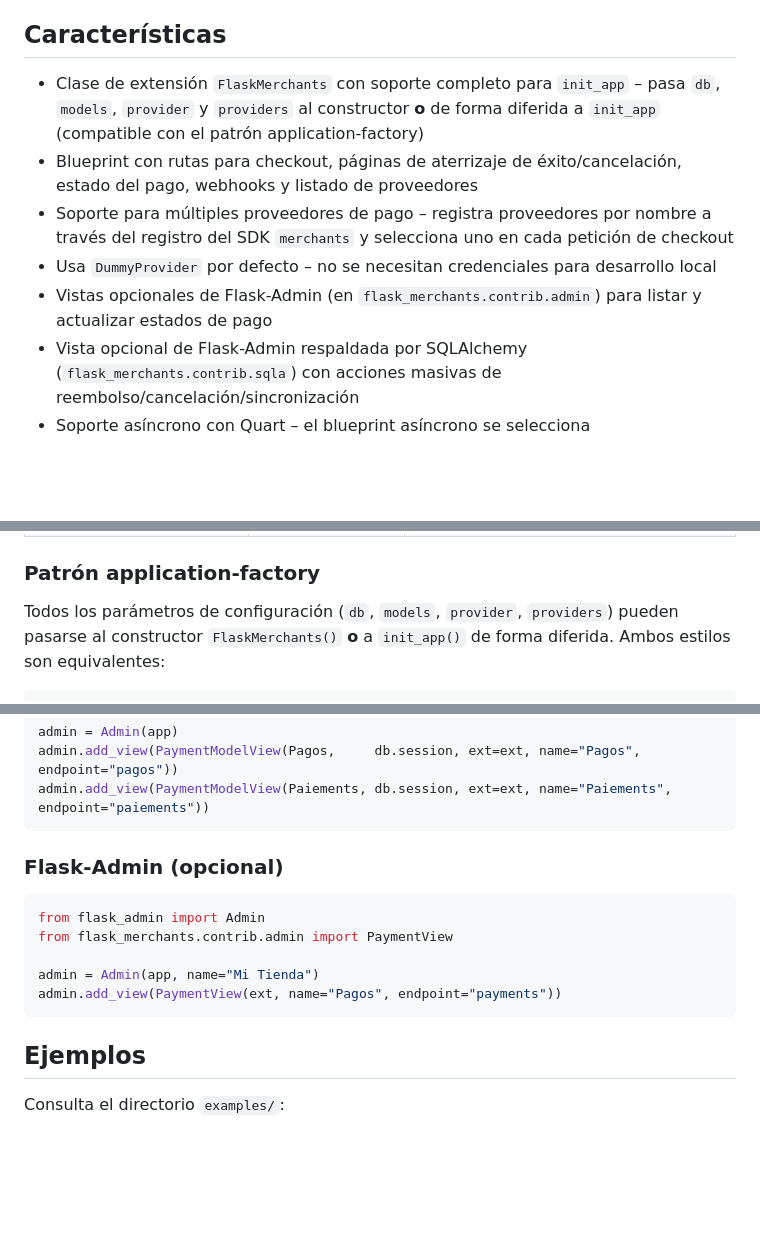
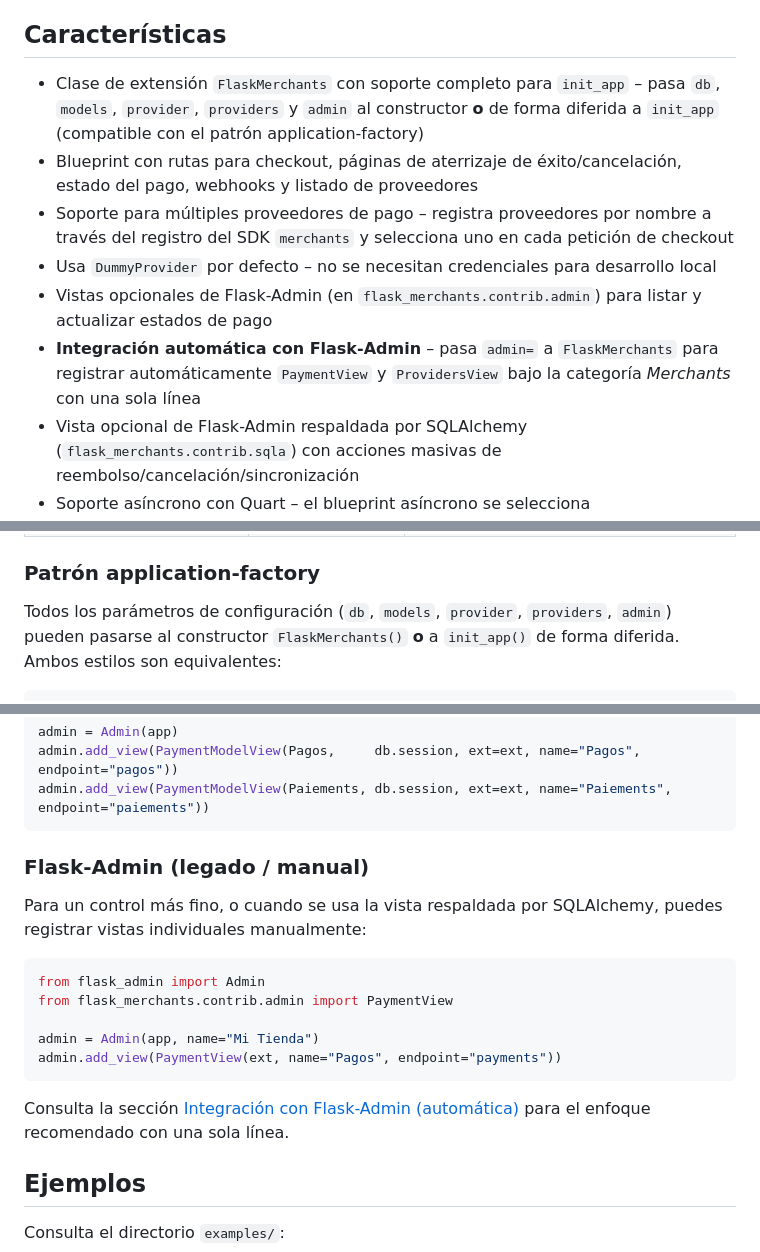
Before and after one commit to mariofix/flask-merchnts-cp, a Markdown page: README.es.md, 3 parts joined by grey strips. GitHub-like rendering; blank space fills up the shorter version.

````diff
--- a/README.es.md
+++ b/README.es.md
@@ -4,11 +4,12 @@ Extensión Flask/Quart para el SDK de pagos [merchants](https://github.com/mario
 
 ## Características
 
-- Clase de extensión `FlaskMerchants` con soporte completo para `init_app` – pasa `db`, `models`, `provider` y `providers` al constructor **o** de forma diferida a `init_app` (compatible con el patrón application-factory)
+- Clase de extensión `FlaskMerchants` con soporte completo para `init_app` – pasa `db`, `models`, `provider`, `providers` y `admin` al constructor **o** de forma diferida a `init_app` (compatible con el patrón application-factory)
 - Blueprint con rutas para checkout, páginas de aterrizaje de éxito/cancelación, estado del pago, webhooks y listado de proveedores
 - Soporte para múltiples proveedores de pago – registra proveedores por nombre a través del registro del SDK `merchants` y selecciona uno en cada petición de checkout
 - Usa `DummyProvider` por defecto – no se necesitan credenciales para desarrollo local
 - Vistas opcionales de Flask-Admin (en `flask_merchants.contrib.admin`) para listar y actualizar estados de pago
+- **Integración automática con Flask-Admin** – pasa `admin=` a `FlaskMerchants` para registrar automáticamente `PaymentView` y `ProvidersView` bajo la categoría *Merchants* con una sola línea
 - Vista opcional de Flask-Admin respaldada por SQLAlchemy (`flask_merchants.contrib.sqla`) con acciones masivas de reembolso/cancelación/sincronización
 - Soporte asíncrono con Quart – el blueprint asíncrono se selecciona automáticamente al detectar una aplicación `quart.Quart`
 
@@ -70,7 +71,7 @@ pip install "flask-merchants[quart]"
 
 ### Patrón application-factory
 
-Todos los parámetros de configuración (`db`, `models`, `provider`, `providers`)
+Todos los parámetros de configuración (`db`, `models`, `provider`, `providers`, `admin`)
 pueden pasarse al constructor `FlaskMerchants()` **o** a `init_app()` de forma
 diferida. Ambos estilos son equivalentes:
 
@@ -206,7 +267,10 @@ admin.add_view(PaymentModelView(Pagos,     db.session, ext=ext, name="Pagos",
 admin.add_view(PaymentModelView(Paiements, db.session, ext=ext, name="Paiements", endpoint="paiements"))
 ```
 
-### Flask-Admin (opcional)
+### Flask-Admin (legado / manual)
+
+Para un control más fino, o cuando se usa la vista respaldada por SQLAlchemy,
+puedes registrar vistas individuales manualmente:
 
 ```python
 from flask_admin import Admin
@@ -215,6 +279,9 @@ from flask_merchants.contrib.admin import PaymentView
 admin = Admin(app, name="Mi Tienda")
 admin.add_view(PaymentView(ext, name="Pagos", endpoint="payments"))
 ```
+
+Consulta la sección [Integración con Flask-Admin (automática)](#integración-con-flask-admin-automática)
+para el enfoque recomendado con una sola línea.
 
 ## Ejemplos
 
````
Also changed, not shown: other parts of README.es.md (+60 -0 lines), README.md (+69 -3 lines).
